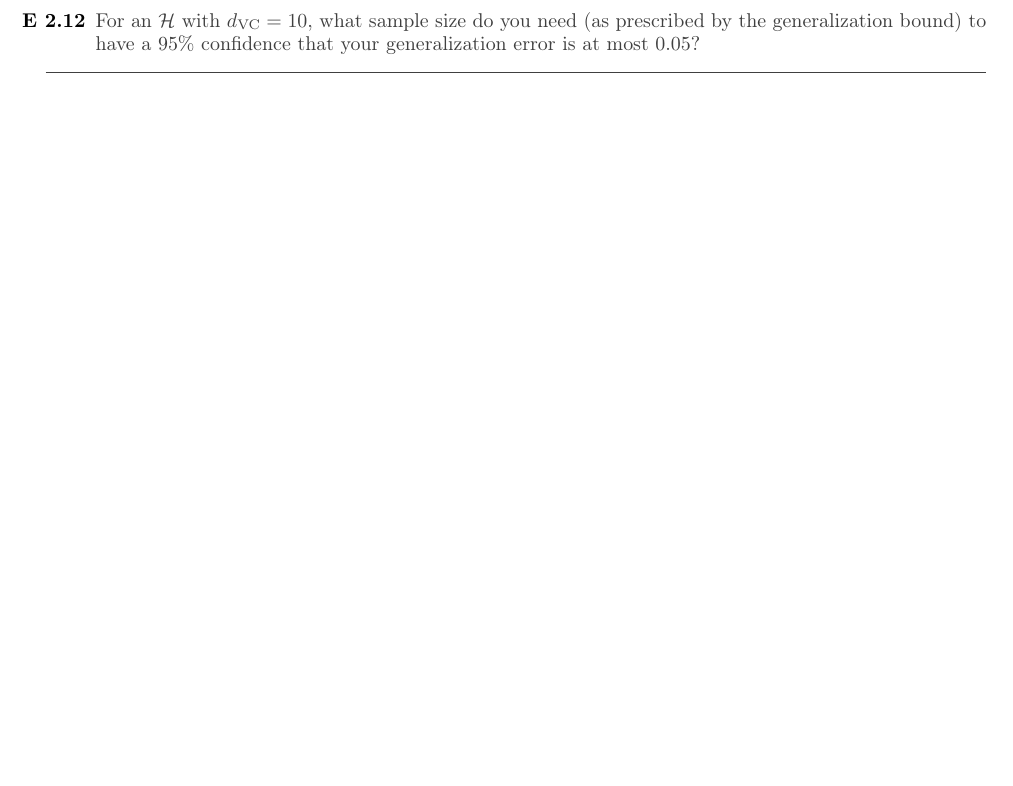
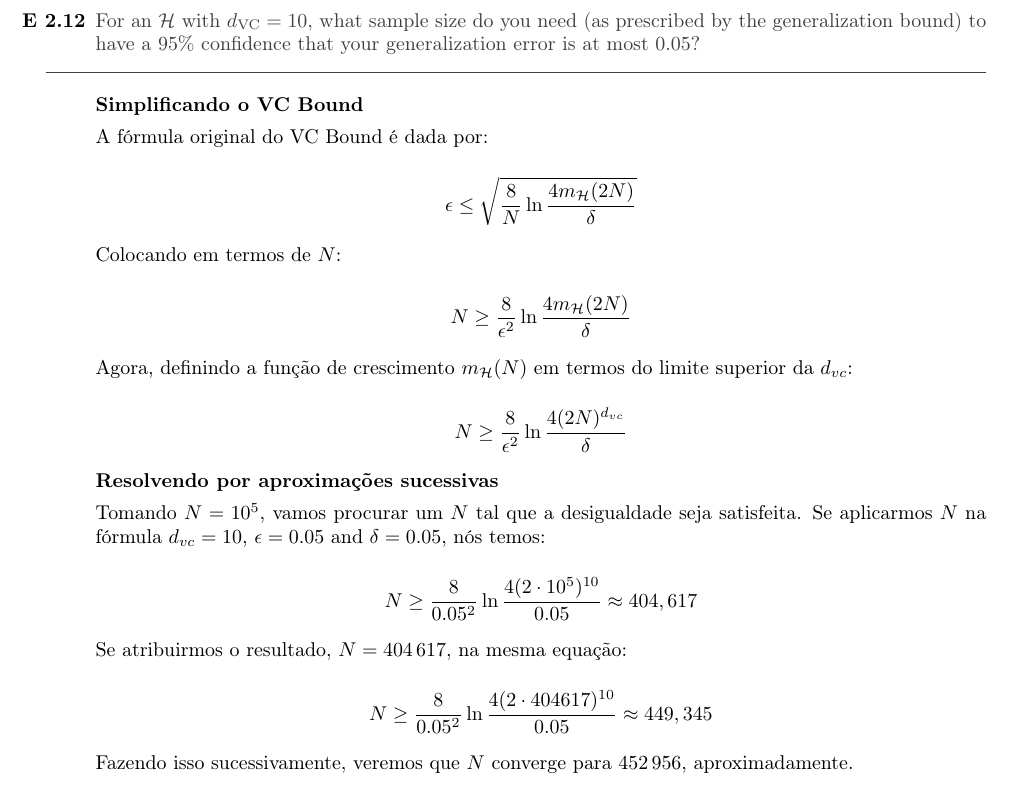
Before and after one commit to rodrigoadfaria/learn-from-data-exercises, a LaTeX document (chapter-2/main.tex, which reads chapter-2/ex12.tex): part of page 15 of 28, cut so that both start at the same text, the shorter picture padded with empty space. Compiled offline with pdfLaTeX.

Commit message:
Updating the content

```diff
--- a/chapter-2/ex12.tex
+++ b/chapter-2/ex12.tex
@@ -2,3 +2,41 @@
     For an $\hipotset$ with $\dvc = 10$, what sample size
     do you need (as prescribed by the generalization bound) to have a 95\% confidence that your generalization error is at most 0.05?
 \end{enunciado}
+
+\textbf{Simplificando o  VC Bound}
+
+A fórmula original do VC Bound é dada por:
+
+\begin{equation*}
+\epsilon \leq \sqrt{\frac{8}{N}\ln{\frac{4m_{\mathcal{H}}(2N)}{\delta}}}
+\end{equation*}
+
+Colocando em termos de $N$:
+
+\begin{equation*}
+N \geq \frac{8}{\epsilon^2}\ln{\frac{4m_{\mathcal{H}}(2N)}{\delta}}
+\end{equation*}
+
+Agora, definindo a função de crescimento $m_{\mathcal{H}}(N)$ em termos do limite superior da $d_{vc}$:
+
+\begin{equation*}
+N \geq \frac{8}{\epsilon^2}\ln{\frac{4(2N)^{d_{vc}}}{\delta}}
+\end{equation*}
+
+\textbf{Resolvendo por aproximações sucessivas}
+
+Tomando $N=10^5$, vamos procurar um $N$ tal que a desigualdade seja satisfeita.
+Se aplicarmos $N$ na fórmula $d_{vc}=10$,
+$\epsilon=0.05$ and $\delta=0.05$, nós temos:
+
+\begin{equation*}
+N \geq \frac{8}{0.05^2}\ln{\frac{4(2\cdot10^5)^{10}}{0.05}} \approx 404,617
+\end{equation*}
+
+Se atribuirmos o resultado, $N=\numprint{404617}$, na mesma equação:
+
+\begin{equation*}
+N \geq \frac{8}{0.05^2}\ln{\frac{4(2\cdot404617)^{10}}{0.05}} \approx 449,345
+\end{equation*}
+
+Fazendo isso sucessivamente, veremos que $N$ converge para \numprint{452956}, aproximadamente.
```
